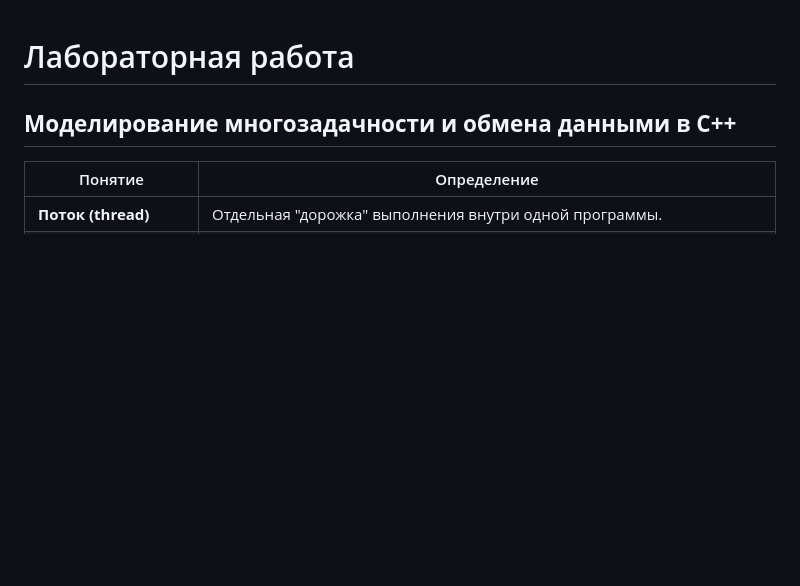
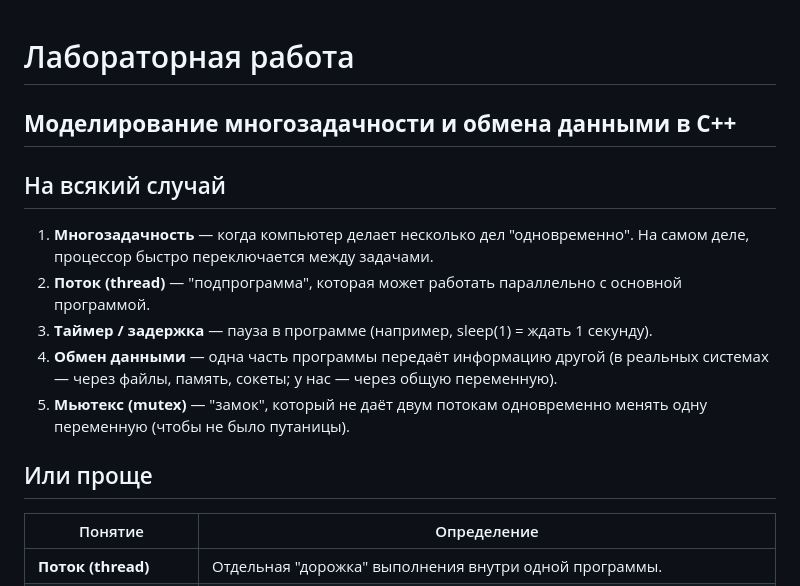
Before and after one commit to AreHumphrey/pattern_HTML_CSS, a Markdown page: lab_3.md, the part around the change. GitHub-like rendering; blank space fills up the shorter version.

```diff
--- a/lab_3.md
+++ b/lab_3.md
@@ -3,7 +3,14 @@
 #  Лабораторная работа
 ## **Моделирование многозадачности и обмена данными в C++**
 
+## На всякий случай
+1. **Многозадачность** — когда компьютер делает несколько дел "одновременно". На самом деле, процессор быстро переключается между задачами.
+2. **Поток (thread)** — "подпрограмма", которая может работать параллельно с основной программой.
+3. **Таймер / задержка** — пауза в программе (например, sleep(1) = ждать 1 секунду).
+4. **Обмен данными** — одна часть программы передаёт информацию другой (в реальных системах — через файлы, память, сокеты; у нас — через общую переменную).
+5. **Мьютекс (mutex)** — "замок", который не даёт двум потокам одновременно менять одну переменную (чтобы не было путаницы).
 
+## Или проще
 | Понятие | Определение |
 |--------|------------------|
 | **Поток (thread)** | Отдельная "дорожка" выполнения внутри одной программы. |
```
